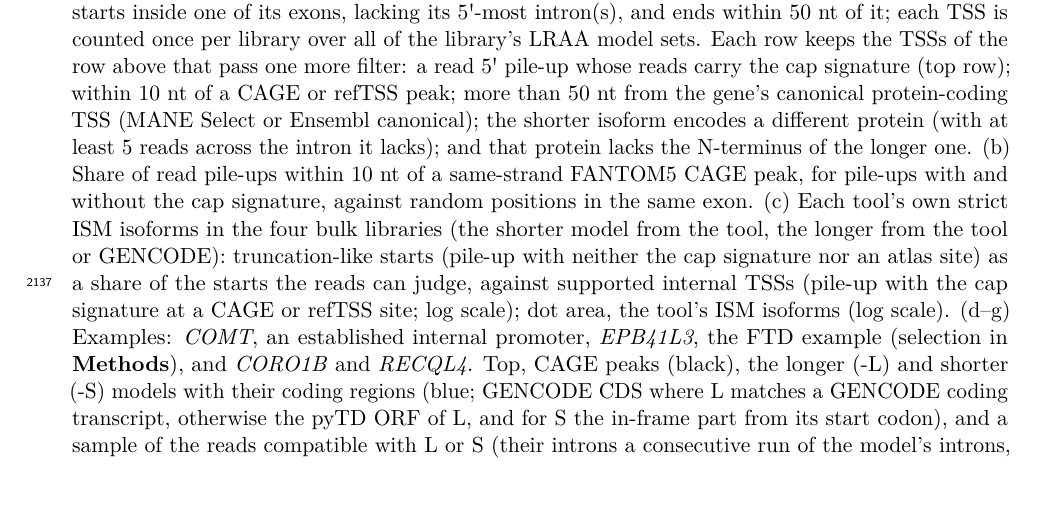
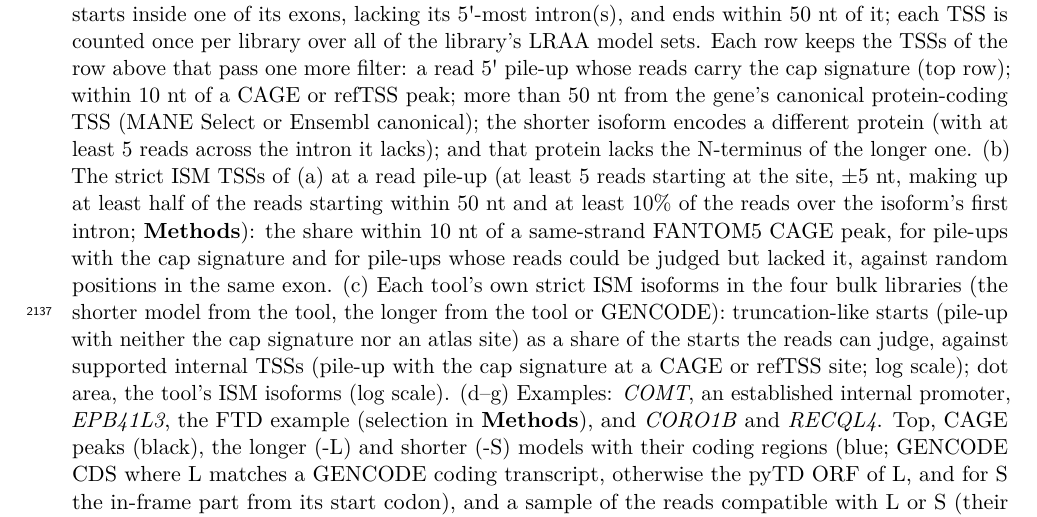
Before and after one commit to MethodsDev/LRAA-paper-LaTeX, a LaTeX document (main.tex, which reads sections/supplement.tex): part of page 72 of 73, cut so that both start at the same text, the shorter picture padded with empty space. Compiled offline with pdfLaTeX.

Commit message:
Supp Fig 11b legend: which pile-ups (the strict ISM TSSs of a), how a pile-up is defined, and what uncapped means
Co-Authored-By: Claude Opus 5.5 <noreply@anthropic.com>

```diff
--- a/sections/supplement.tex
+++ b/sections/supplement.tex
@@ -83,7 +83,7 @@
 \clearpage
 \suppfigsplit{%
 \pandocbounded{\includegraphics{figures/supp/SuppFig_ISM_internal_TSS.pdf}}}{%
-\textbf{Internal TSSs of incomplete splice match (ISM) isoforms.} (a) Internal TSSs of strict ISM isoforms in each library, and how many remain as filters are added. A strict ISM isoform is a shorter LRAA model that follows a longer model of the same gene but starts inside one of its exons, lacking its 5\textquotesingle{}-most intron(s), and ends within 50 nt of it; each TSS is counted once per library over all of the library's LRAA model sets. Each row keeps the TSSs of the row above that pass one more filter: a read 5\textquotesingle{} pile-up whose reads carry the cap signature (top row); within 10 nt of a CAGE or refTSS peak; more than 50 nt from the gene's canonical protein-coding TSS (MANE Select or Ensembl canonical); the shorter isoform encodes a different protein (with at least 5 reads across the intron it lacks); and that protein lacks the N-terminus of the longer one. (b) Share of read pile-ups within 10 nt of a same-strand FANTOM5 CAGE peak, for pile-ups with and without the cap signature, against random positions in the same exon. (c) Each tool's own strict ISM isoforms in the four bulk libraries (the shorter model from the tool, the longer from the tool or GENCODE): truncation-like starts (pile-up with neither the cap signature nor an atlas site) as a share of the starts the reads can judge, against supported internal TSSs (pile-up with the cap signature at a CAGE or refTSS site; log scale); dot area, the tool's ISM isoforms (log scale). (d--g) Examples: \emph{COMT}, an established internal promoter, \emph{EPB41L3}, the FTD example (selection in \textbf{Methods}), and \emph{CORO1B} and \emph{RECQL4}. Top, CAGE peaks (black), the longer (-L) and shorter (-S) models with their coding regions (blue; GENCODE CDS where L matches a GENCODE coding transcript, otherwise the pyTD ORF of L, and for S the in-frame part from its start codon), and a sample of the reads compatible with L or S (their introns a consecutive run of the model's introns, their ends within the matching exons), always including a read carrying the whole intron chain of L and one carrying that of S, coloured by where they start: at L's TSS (within 50 nt; blue), at the S site (green), or elsewhere (grey); gaps between exons compressed. The title gives the share of S-site reads with the cap signature. Bottom, on the same axis, the 5\textquotesingle{} ends of the compatible reads that reach S's first splice donor (square-root scale), coloured as the reads. Dashed lines: L's TSS (grey) and the S site (green).}\label{sfig:ism}
+\textbf{Internal TSSs of incomplete splice match (ISM) isoforms.} (a) Internal TSSs of strict ISM isoforms in each library, and how many remain as filters are added. A strict ISM isoform is a shorter LRAA model that follows a longer model of the same gene but starts inside one of its exons, lacking its 5\textquotesingle{}-most intron(s), and ends within 50 nt of it; each TSS is counted once per library over all of the library's LRAA model sets. Each row keeps the TSSs of the row above that pass one more filter: a read 5\textquotesingle{} pile-up whose reads carry the cap signature (top row); within 10 nt of a CAGE or refTSS peak; more than 50 nt from the gene's canonical protein-coding TSS (MANE Select or Ensembl canonical); the shorter isoform encodes a different protein (with at least 5 reads across the intron it lacks); and that protein lacks the N-terminus of the longer one. (b) The strict ISM TSSs of (a) at a read pile-up (at least 5 reads starting at the site, $\pm$5 nt, making up at least half of the reads starting within 50 nt and at least 10\% of the reads over the isoform's first intron; \textbf{Methods}): the share within 10 nt of a same-strand FANTOM5 CAGE peak, for pile-ups with the cap signature and for pile-ups whose reads could be judged but lacked it, against random positions in the same exon. (c) Each tool's own strict ISM isoforms in the four bulk libraries (the shorter model from the tool, the longer from the tool or GENCODE): truncation-like starts (pile-up with neither the cap signature nor an atlas site) as a share of the starts the reads can judge, against supported internal TSSs (pile-up with the cap signature at a CAGE or refTSS site; log scale); dot area, the tool's ISM isoforms (log scale). (d--g) Examples: \emph{COMT}, an established internal promoter, \emph{EPB41L3}, the FTD example (selection in \textbf{Methods}), and \emph{CORO1B} and \emph{RECQL4}. Top, CAGE peaks (black), the longer (-L) and shorter (-S) models with their coding regions (blue; GENCODE CDS where L matches a GENCODE coding transcript, otherwise the pyTD ORF of L, and for S the in-frame part from its start codon), and a sample of the reads compatible with L or S (their introns a consecutive run of the model's introns, their ends within the matching exons), always including a read carrying the whole intron chain of L and one carrying that of S, coloured by where they start: at L's TSS (within 50 nt; blue), at the S site (green), or elsewhere (grey); gaps between exons compressed. The title gives the share of S-site reads with the cap signature. Bottom, on the same axis, the 5\textquotesingle{} ends of the compatible reads that reach S's first splice donor (square-root scale), coloured as the reads. Dashed lines: L's TSS (grey) and the S site (green).}\label{sfig:ism}
 
 \clearpage
 \section*{Supplementary Tables}
```
